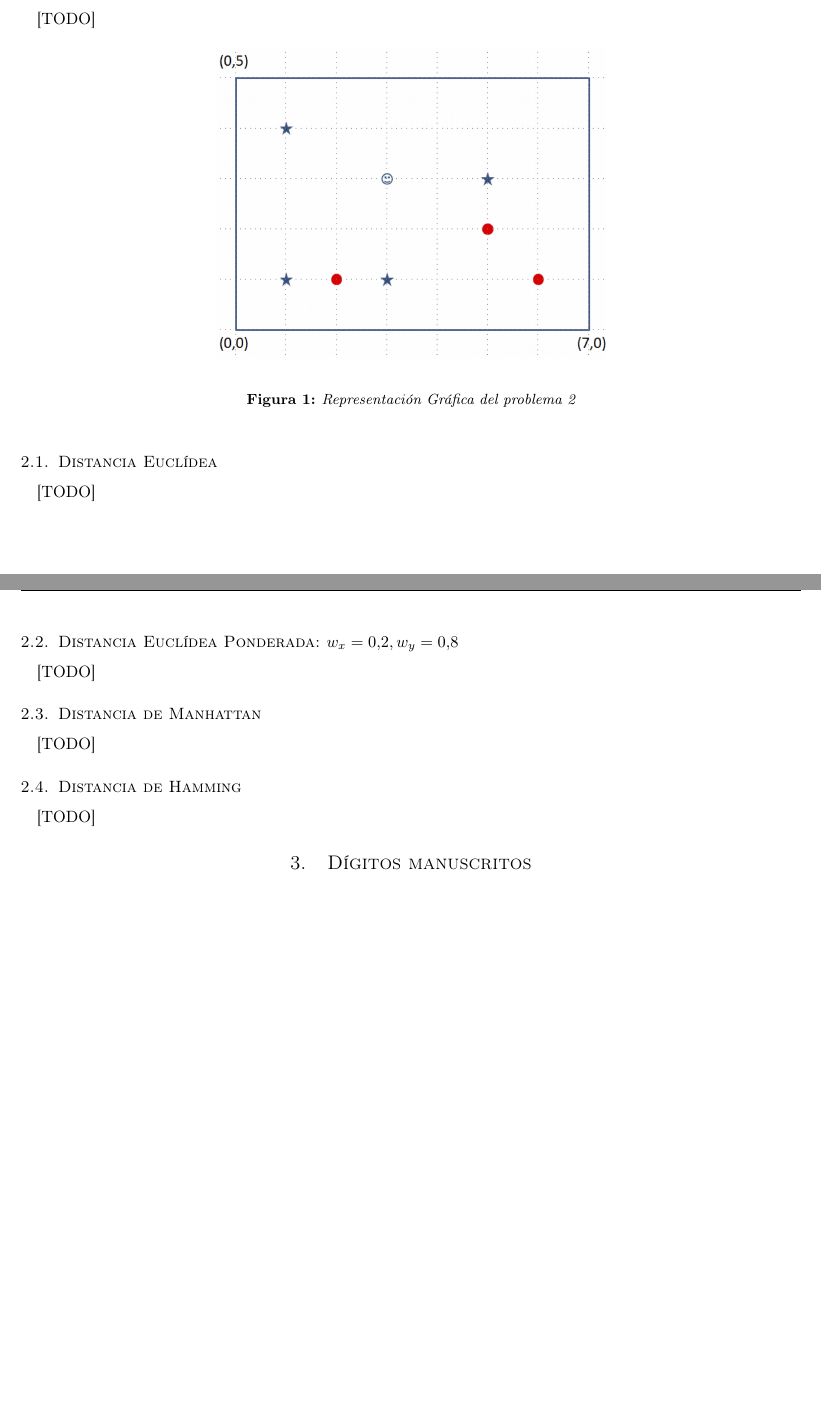
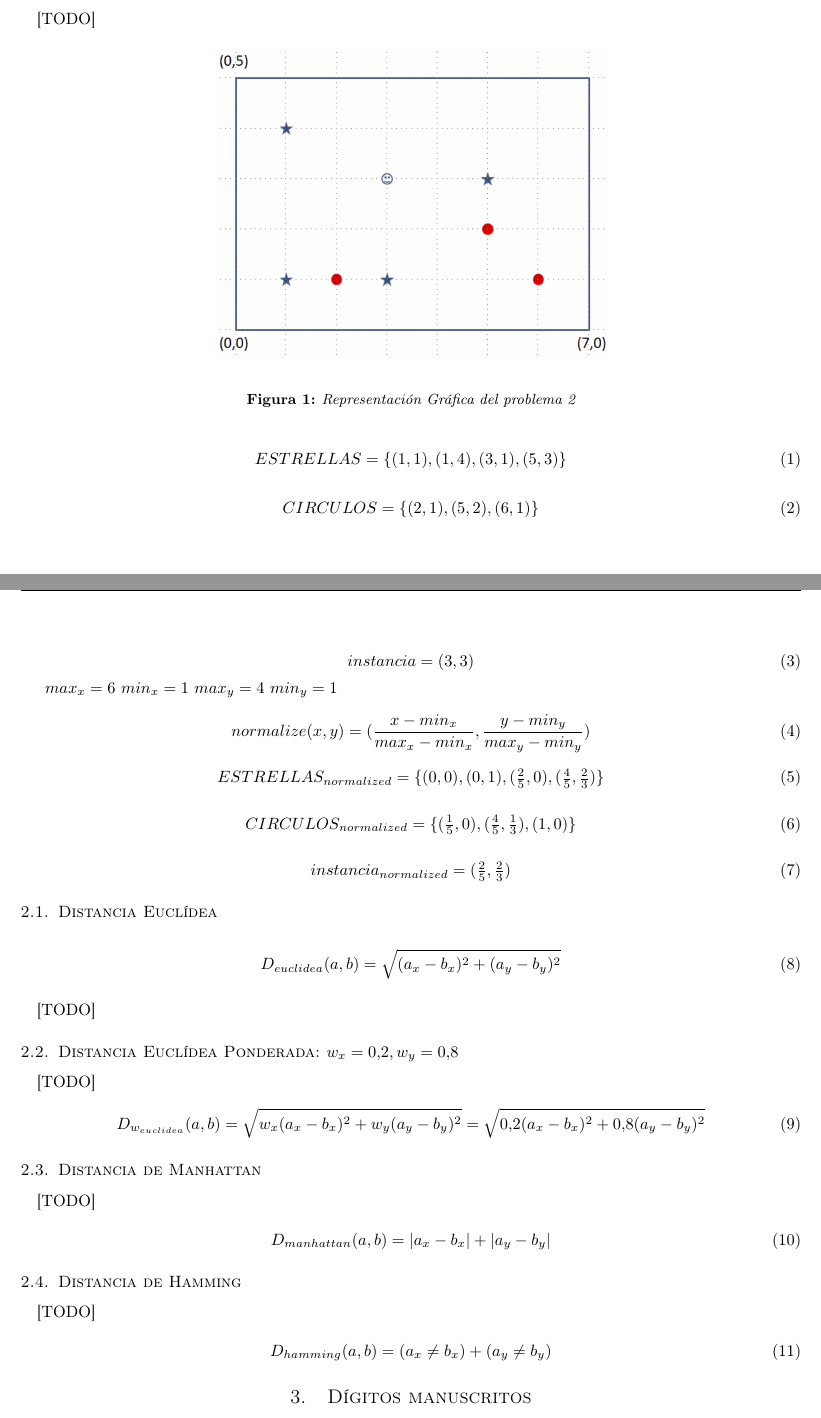
Before and after one commit to garciparedes/machine-learning-instance-based, a LaTeX paper (article/article.tex): two parts of pages 1 and 2 of 3 before the commit and two parts of pages 1 and 2 of 4 after it, joined at a grey line, cut so that both start at the same text, the shorter picture padded with empty space. Compiled offline with pdfLaTeX.

Commit message:
Working on distance definitions

```diff
--- a/article/article.tex
+++ b/article/article.tex
@@ -49,25 +49,86 @@
 			\label{e1:plot}
 		\end{figure}
 
+		\begin{equation}
+		\label{eq:estrellas}
+			ESTRELLAS = \{(1,1), (1,4), (3,1), (5,3)\}
+		\end{equation}
+
+		\begin{equation}
+		\label{eq:circulos}
+			CIRCULOS  = \{(2,1), (5,2), (6,1)\}
+		\end{equation}
+
+		\begin{equation}
+		\label{eq:instancia}
+			instancia  = (3,3)
+		\end{equation}
+
+		$max_x = 6$ $min_x = 1$ $max_y = 4$ $min_y = 1$
+
+
+		\begin{equation}
+		\label{eq:normalization}
+			normalize(x,y) = (\frac{x-min_x}{max_x-min_x},\frac{y-min_y}{max_y-min_y})
+		\end{equation}
+
+
+		\begin{equation}
+		\label{eq:estrellas_normalized}
+			ESTRELLAS_{normalized} = \{(0,0), (0,1), (\tfrac{2}{5},0), (\tfrac{4}{5},\tfrac{2}{3})\}
+		\end{equation}
+
+		\begin{equation}
+		\label{eq:circulos_normalized}
+			CIRCULOS_{normalized}  = \{(\tfrac{1}{5},0), (\tfrac{4}{5},\tfrac{1}{3}), (1,0)\}
+		\end{equation}
+
+		\begin{equation}
+		\label{eq:instancia_normalized}
+			instancia_{normalized}  = (\tfrac{2}{5},\tfrac{2}{3})
+		\end{equation}
+
 		\subsection{Distancia Euclídea}
+
+
+			\begin{equation}
+				D_{euclidea}(a,b) = \sqrt{(a_x - b_x)^2 + (a_y - b_y)^2}
+			\end{equation}
+
 
 			\paragraph{}
 			[TODO]
+
+
 
 		\subsection{Distancia Euclídea Ponderada: $w_x=0.2, w_y=0.8$}
 
 			\paragraph{}
 			[TODO]
 
+			\begin{equation}
+				D_{w_{euclidea}}(a,b) = \sqrt{w_x(a_x - b_x)^2 + w_y(a_y - b_y)^2} = \sqrt{0.2(a_x - b_x)^2 + 0.8(a_y - b_y)^2}
+			\end{equation}
+
 		\subsection{Distancia de Manhattan}
 
 			\paragraph{}
 			[TODO]
 
+			\begin{equation}
+				D_{manhattan}(a,b) = |a_x - b_x| + |a_y - b_y|
+			\end{equation}
+
+
 		\subsection{Distancia de Hamming}
 
 			\paragraph{}
 			[TODO]
+
+			\begin{equation}
+				D_{hamming}(a,b) = (a_x \neq b_x) + (a_y \neq b_y)
+			\end{equation}
+
 
 	\section{Dígitos manuscritos}
 
```
Also changed, not shown: article/article.pdf.
